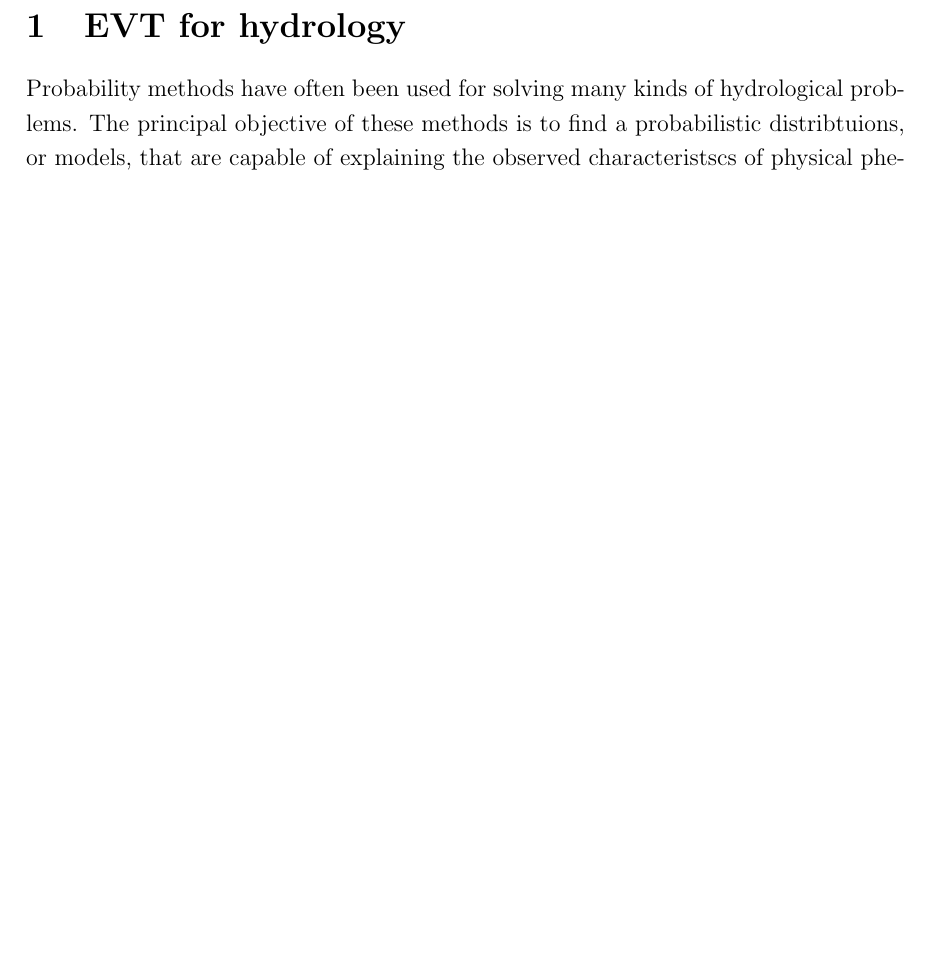
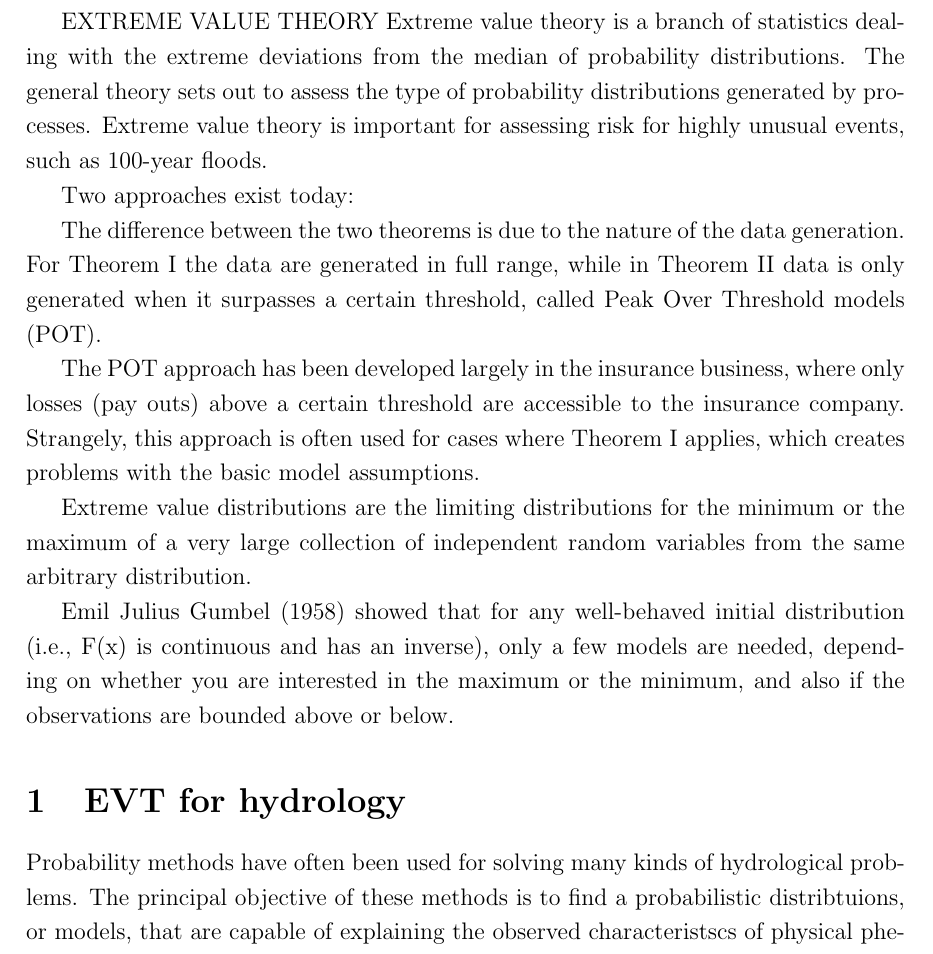
Before and after one commit to DragonflyStats/FloodHydro, a LaTeX document (R-EVT1.tex): part of page 1 of 8 before the commit and part of page 1 of 9 after it, cut at the place of the change, the shorter picture padded with empty space. Compiled offline with pdfLaTeX.

Commit message:
Update R-EVT1.tex

```diff
--- a/R-EVT1.tex
+++ b/R-EVT1.tex
@@ -40,7 +40,20 @@
 \title{R for Extreme Value Theory}
 
 % http://www.floodrisk.org.uk/index.php?option=com_content&view=article&id=146&catid=0&Itemid=41
+EXTREME VALUE THEORY
+Extreme value theory is a branch of statistics dealing with the extreme deviations from the median of probability distributions. The general theory sets out to assess the type of probability distributions generated by processes. Extreme value theory is important for assessing risk for highly unusual events, such as 100-year floods.
 
+
+
+Two approaches exist today:
+
+The difference between the two theorems is due to the nature of the data generation. For Theorem I the data are generated in full range, while in Theorem II data is only generated when it surpasses a certain threshold, called Peak Over Threshold models (POT).
+
+The POT approach has been developed largely in the insurance business, where only losses (pay outs) above a certain threshold are accessible to the insurance company. Strangely, this approach is often used for cases where Theorem I applies, which creates problems with the basic model assumptions.
+
+Extreme value distributions are the limiting distributions for the minimum or the maximum of a very large collection of independent random variables from the same arbitrary distribution.
+
+Emil Julius Gumbel (1958) showed that for any well-behaved initial distribution (i.e., F(x) is continuous and has an inverse), only a few models are needed, depending on whether you are interested in the maximum or the minimum, and also if the observations are bounded above or below.
 %----------------------------------------------------------------------------------------%
 \section{EVT for hydrology}
 Probability methods have often been used for solving many kinds of hydrological problems. The principal objective of these methods is to find a probabilistic distribtuions, or models, that are capable of explaining the observed  characteristscs of physical phenomenon of interest.
```
